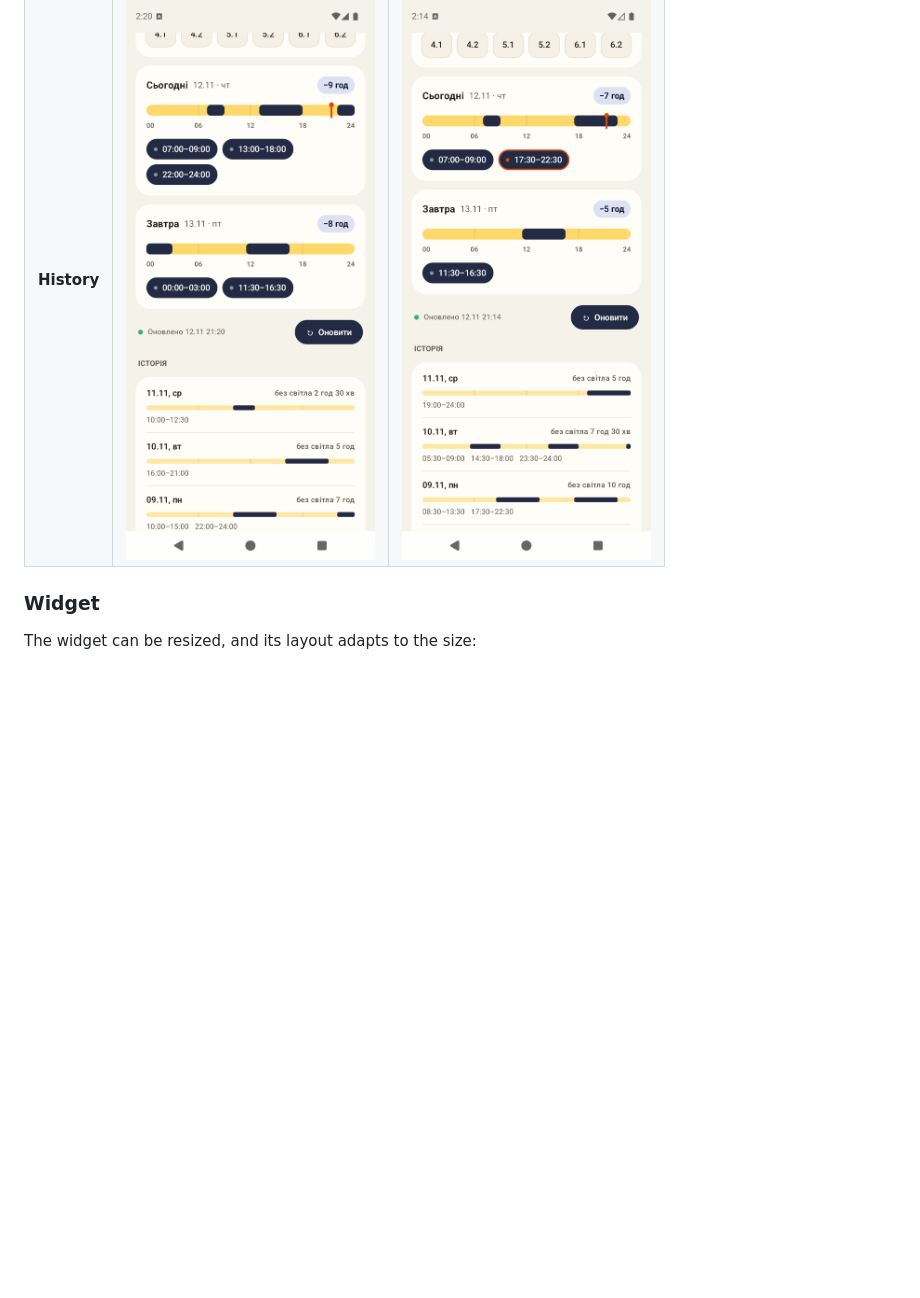
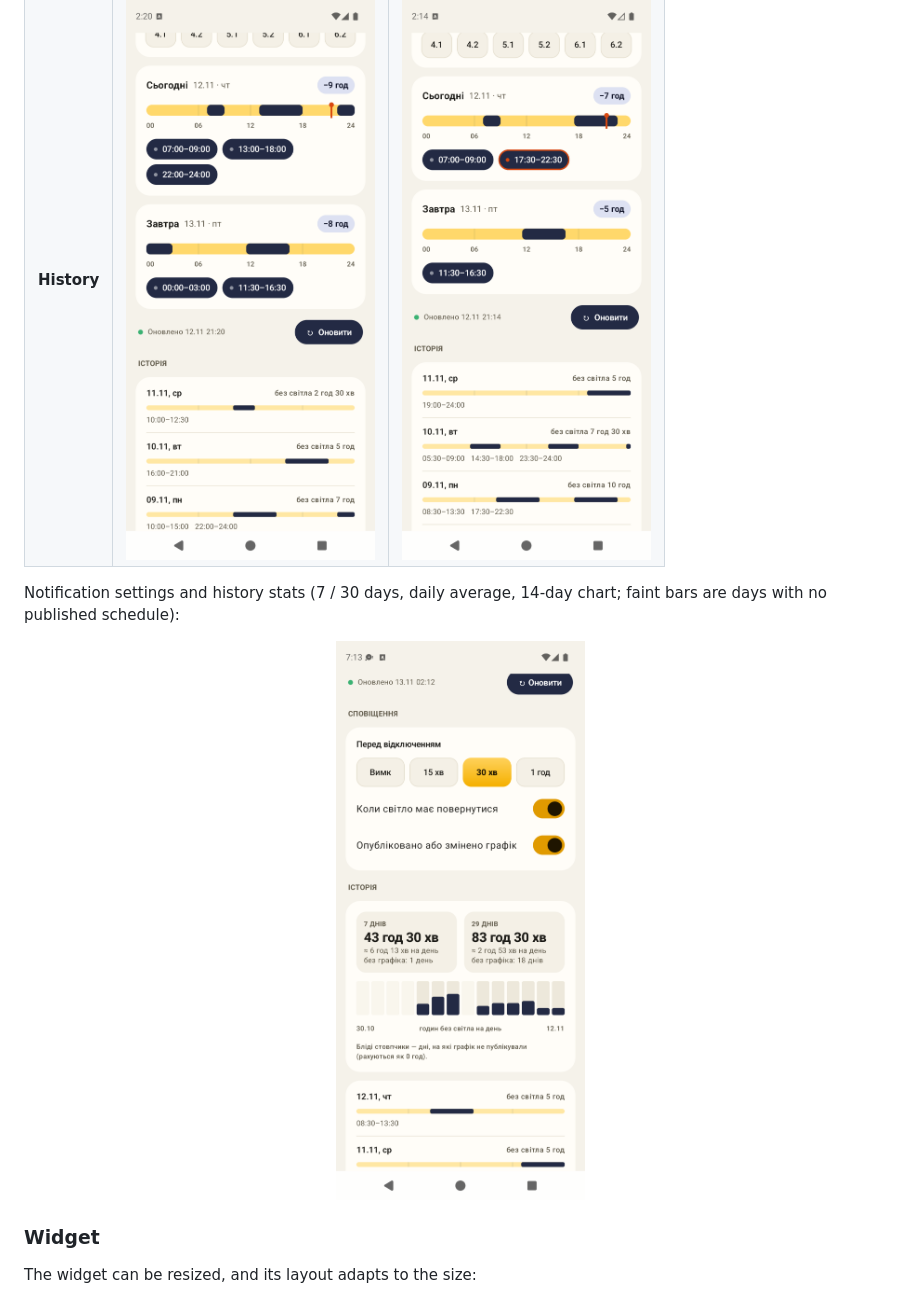
Before and after one commit to iridiscenthummingbird/echecker, a Markdown page: README.md, the part around one of its changes. Rendered like a GitHub page; pictures changed too: docs/screenshots/app_notifications_stats.png (added); blank space fills up the shorter version.

Commit message:
docs: add notifications and stats screenshot to the README
Co-Authored-By: Claude Opus 5.5 <noreply@anthropic.com>

```diff
--- a/README.md
+++ b/README.md
@@ -61,6 +61,11 @@ The app on a Pixel 9 using the real schedule for 12.11. Queue **3.1** has power
 |---|:---:|:---:|
 | **App** | <img src="docs/screenshots/app_on.png" width="260"> | <img src="docs/screenshots/app_off.png" width="260"> |
 | **History** | <img src="docs/screenshots/app_history_on.png" width="260"> | <img src="docs/screenshots/app_history_off.png" width="260"> |
+
+Notification settings and history stats (7 / 30 days, daily average, 14-day chart; faint bars are days with no
+published schedule):
+
+<p align="center"><img src="docs/screenshots/app_notifications_stats.png" width="260" alt="Notification settings and history stats"></p>
 
 ### Widget
 
```
Also changed, not shown: other parts of README.md (+5 -0 lines).
